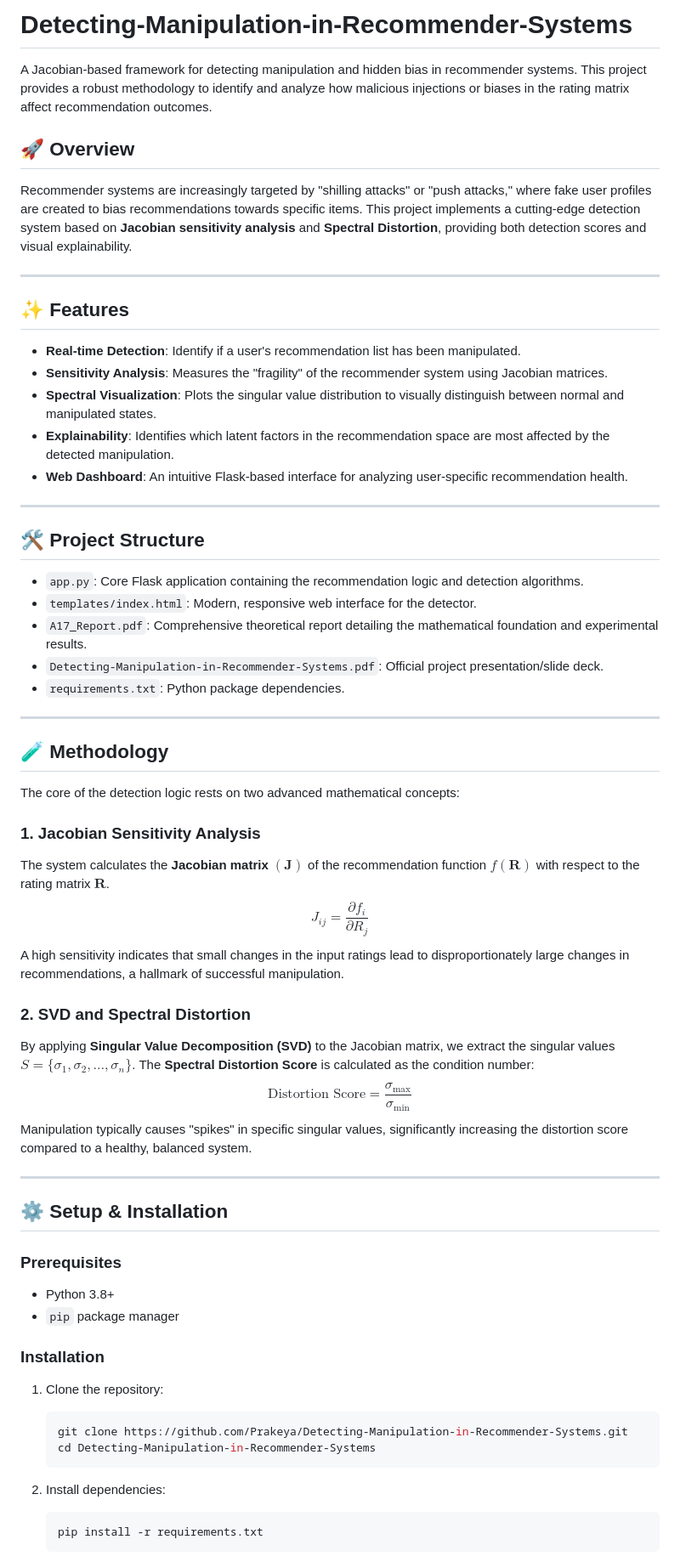
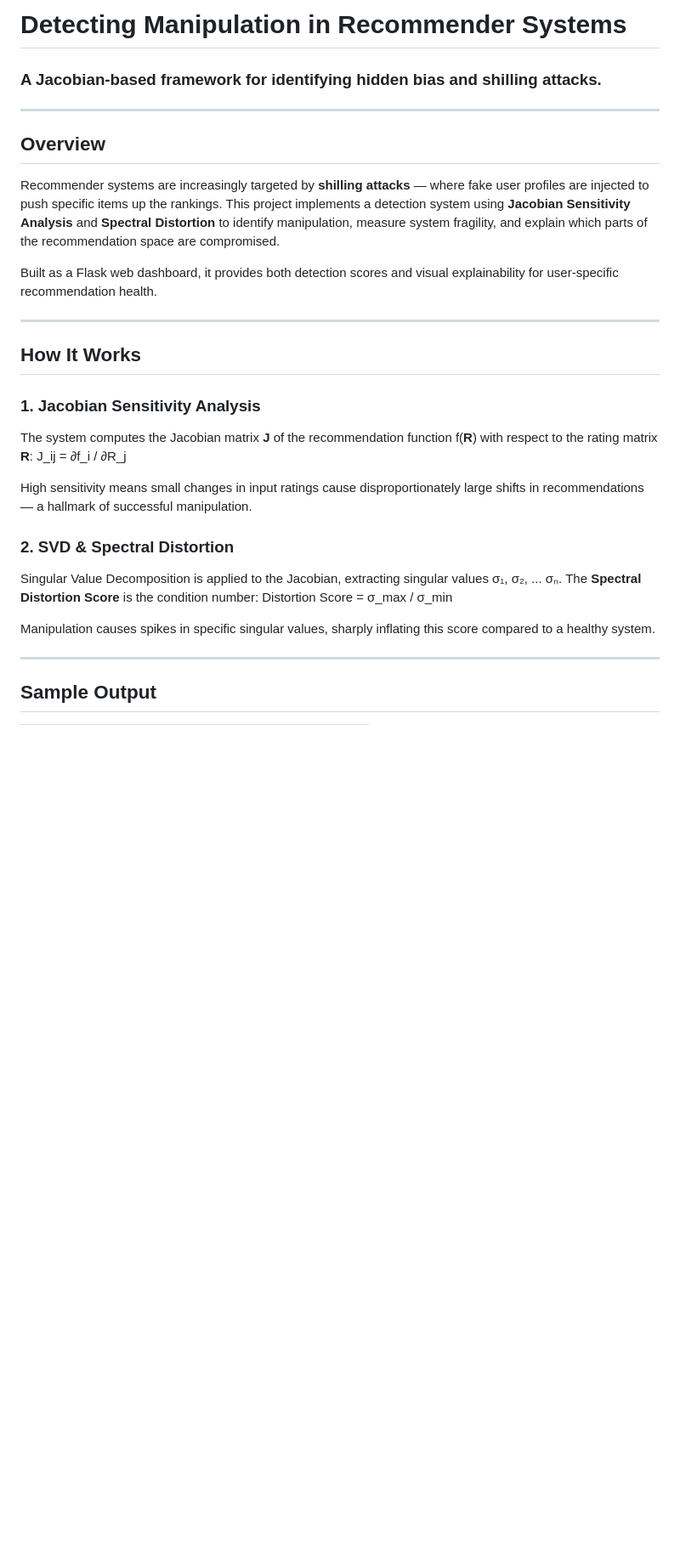
Before and after one commit to Prakeya/Detecting-Manipulation-in-Recommender-Systems, a Markdown page: README.md, the part around one of its changes. Shown at 85% size. Rendered like a GitHub page; blank space fills up the shorter version.

````diff
--- a/README.md
+++ b/README.md
@@ -1,63 +1,33 @@
-# Detecting-Manipulation-in-Recommender-Systems
-
-A Jacobian-based framework for detecting manipulation and hidden bias in recommender systems. This project provides a robust methodology to identify and analyze how malicious injections or biases in the rating matrix affect recommendation outcomes.
-
-## 🚀 Overview
-
-Recommender systems are increasingly targeted by "shilling attacks" or "push attacks," where fake user profiles are created to bias recommendations towards specific items. This project implements a cutting-edge detection system based on **Jacobian sensitivity analysis** and **Spectral Distortion**, providing both detection scores and visual explainability.
+# Detecting Manipulation in Recommender Systems
+### A Jacobian-based framework for identifying hidden bias and shilling attacks.
 
 ---
 
-## ✨ Features
+## Overview
 
-- **Real-time Detection**: Identify if a user's recommendation list has been manipulated.
-- **Sensitivity Analysis**: Measures the "fragility" of the recommender system using Jacobian matrices.
-- **Spectral Visualization**: Plots the singular value distribution to visually distinguish between normal and manipulated states.
-- **Explainability**: Identifies which latent factors in the recommendation space are most affected by the detected manipulation.
-- **Web Dashboard**: An intuitive Flask-based interface for analyzing user-specific recommendation health.
+Recommender systems are increasingly targeted by **shilling attacks** — where fake user profiles are injected to push specific items up the rankings. This project implements a detection system using **Jacobian Sensitivity Analysis** and **Spectral Distortion** to identify manipulation, measure system fragility, and explain which parts of the recommendation space are compromised.
+
+Built as a Flask web dashboard, it provides both detection scores and visual explainability for user-specific recommendation health.
 
 ---
 
-## 🛠️ Project Structure
+## How It Works
 
-- `app.py`: Core Flask application containing the recommendation logic and detection algorithms.
-- `templates/index.html`: Modern, responsive web interface for the detector.
-- `A17_Report.pdf`: Comprehensive theoretical report detailing the mathematical foundation and experimental results.
-- `Detecting-Manipulation-in-Recommender-Systems.pdf`: Official project presentation/slide deck.
-- `requirements.txt`: Python package dependencies.
+### 1. Jacobian Sensitivity Analysis
+
+The system computes the Jacobian matrix **J** of the recommendation function f(**R**) with respect to the rating matrix **R**:
+J_ij = ∂f_i / ∂R_j
+
+High sensitivity means small changes in input ratings cause disproportionately large shifts in recommendations — a hallmark of successful manipulation.
+
+### 2. SVD & Spectral Distortion
+
+Singular Value Decomposition is applied to the Jacobian, extracting singular values σ₁, σ₂, ... σₙ. The **Spectral Distortion Score** is the condition number:
+Distortion Score = σ_max / σ_min
+
+Manipulation causes spikes in specific singular values, sharply inflating this score compared to a healthy system.
 
 ---
 
-## 🧪 Methodology
+## Sample Output
 
-The core of the detection logic rests on two advanced mathematical concepts:
-
-### 1. Jacobian Sensitivity Analysis
-The system calculates the **Jacobian matrix** $(\mathbf{J})$ of the recommendation function $f(\mathbf{R})$ with respect to the rating matrix $\mathbf{R}$.
-$$J_{ij} = \frac{\partial f_i}{\partial R_j}$$
-A high sensitivity indicates that small changes in the input ratings lead to disproportionately large changes in recommendations, a hallmark of successful manipulation.
-
-### 2. SVD and Spectral Distortion
-By applying **Singular Value Decomposition (SVD)** to the Jacobian matrix, we extract the singular values $S = \{\sigma_1, \sigma_2, \dots, \sigma_n\}$. The **Spectral Distortion Score** is calculated as the condition number:
-$$\text{Distortion Score} = \frac{\sigma_{\text{max}}}{\sigma_{\text{min}}}$$
-Manipulation typically causes "spikes" in specific singular values, significantly increasing the distortion score compared to a healthy, balanced system.
-
----
-
-## ⚙️ Setup & Installation
-
-### Prerequisites
-- Python 3.8+
-- `pip` package manager
-
-### Installation
-1. Clone the repository:
-   ```bash
-   git clone https://github.com/Prakeya/Detecting-Manipulation-in-Recommender-Systems.git
-   cd Detecting-Manipulation-in-Recommender-Systems
-   ```
-2. Install dependencies:
-   ```bash
-   pip install -r requirements.txt
-   ```
-
````
Also changed, not shown: other parts of README.md (+64 -18 lines).
